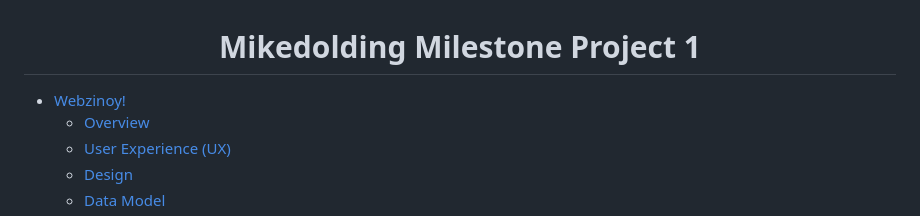
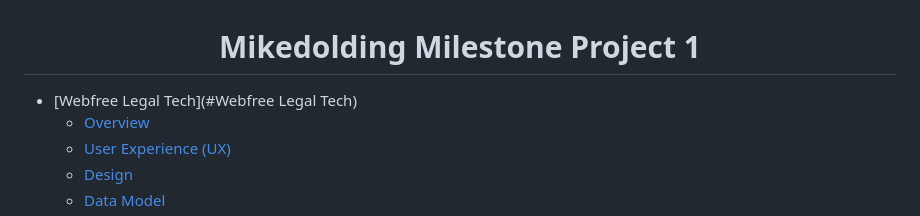
Before and after one commit to mikeydolding/milestone-prj-one, a Markdown page: README.md, the part around the change. Rendered like a GitHub page.

```diff
--- a/README.md
+++ b/README.md
@@ -1,6 +1,6 @@
 <h1 align="center">Mikedolding Milestone Project 1</h1>
 
-- [Webzinoy!](#Webzinoy!)
+- [Webfree Legal Tech](#Webfree Legal Tech)
   - [Overview](#overview)
   - [User Experience (UX)](#User-Experience)
   - [Design](#design)
```
